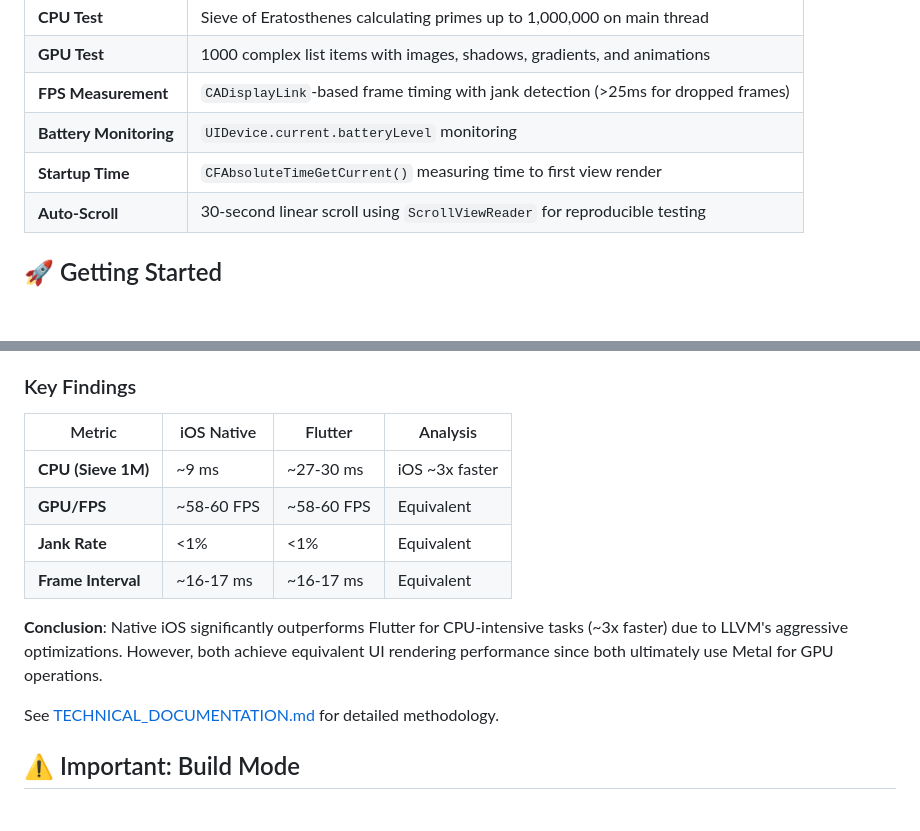
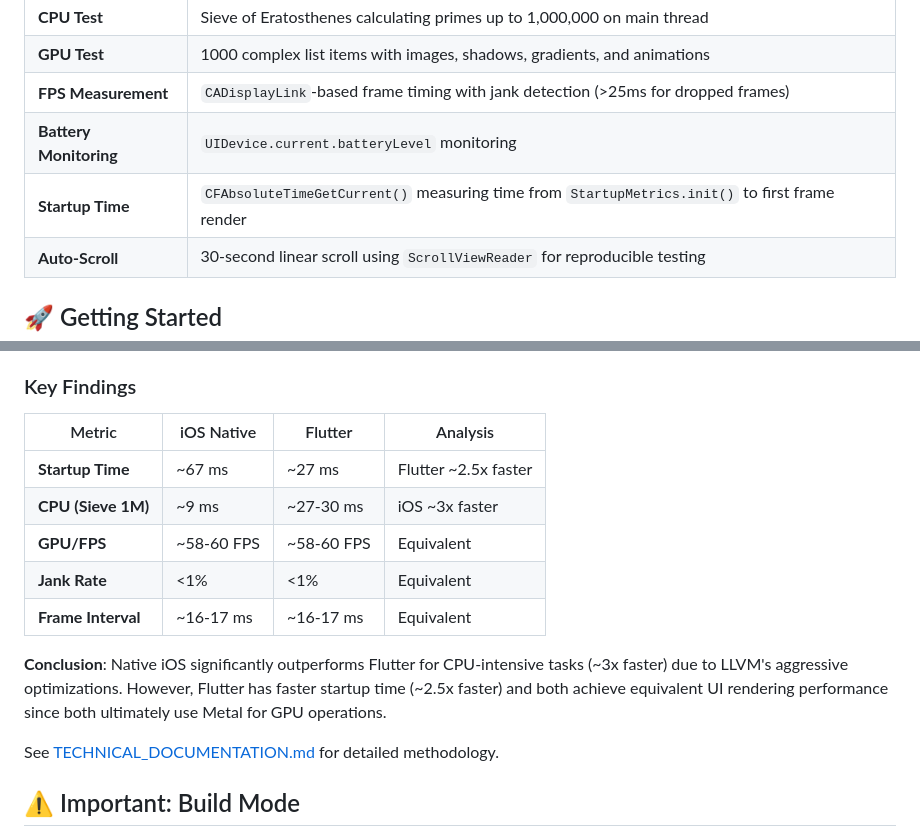
Before and after one commit to Milad9A/WISA-Cross-Platform-vs-iOS-Benchmark, a Markdown page: ios_benchmark/README.md, 2 parts joined by grey strips. GitHub-like rendering; blank space fills up the shorter version.

Commit message:
Update documentation to reflect accurate startup time measurement methodology for Flutter and iOS

```diff
--- a/ios_benchmark/README.md
+++ b/ios_benchmark/README.md
@@ -20,7 +20,7 @@ This application provides reproducible, measurable benchmarks to scientifically
 | **GPU Test** | 1000 complex list items with images, shadows, gradients, and animations |
 | **FPS Measurement** | `CADisplayLink`-based frame timing with jank detection (>25ms for dropped frames) |
 | **Battery Monitoring** | `UIDevice.current.batteryLevel` monitoring |
-| **Startup Time** | `CFAbsoluteTimeGetCurrent()` measuring time to first view render |
+| **Startup Time** | `CFAbsoluteTimeGetCurrent()` measuring time from `StartupMetrics.init()` to first frame render |
 | **Auto-Scroll** | 30-second linear scroll using `ScrollViewReader` for reproducible testing |
 
 ## 🚀 Getting Started
@@ -137,12 +137,13 @@ This app is designed to run alongside the companion **Flutter Benchmark App** wi
 
 | Metric | iOS Native | Flutter | Analysis |
 |--------|------------|---------|----------|
+| **Startup Time** | ~67 ms | ~27 ms | Flutter ~2.5x faster |
 | **CPU (Sieve 1M)** | ~9 ms | ~27-30 ms | iOS ~3x faster |
 | **GPU/FPS** | ~58-60 FPS | ~58-60 FPS | Equivalent |
 | **Jank Rate** | <1% | <1% | Equivalent |
 | **Frame Interval** | ~16-17 ms | ~16-17 ms | Equivalent |
 
-**Conclusion**: Native iOS significantly outperforms Flutter for CPU-intensive tasks (~3x faster) due to LLVM's aggressive optimizations. However, both achieve equivalent UI rendering performance since both ultimately use Metal for GPU operations.
+**Conclusion**: Native iOS significantly outperforms Flutter for CPU-intensive tasks (~3x faster) due to LLVM's aggressive optimizations. However, Flutter has faster startup time (~2.5x faster) and both achieve equivalent UI rendering performance since both ultimately use Metal for GPU operations.
 
 See [TECHNICAL_DOCUMENTATION.md](../TECHNICAL_DOCUMENTATION.md) for detailed methodology.
 
```
Also changed, not shown: TECHNICAL_DOCUMENTATION.md (+81 -40 lines), flutter_benchmark/README.md (+3 -2 lines).
